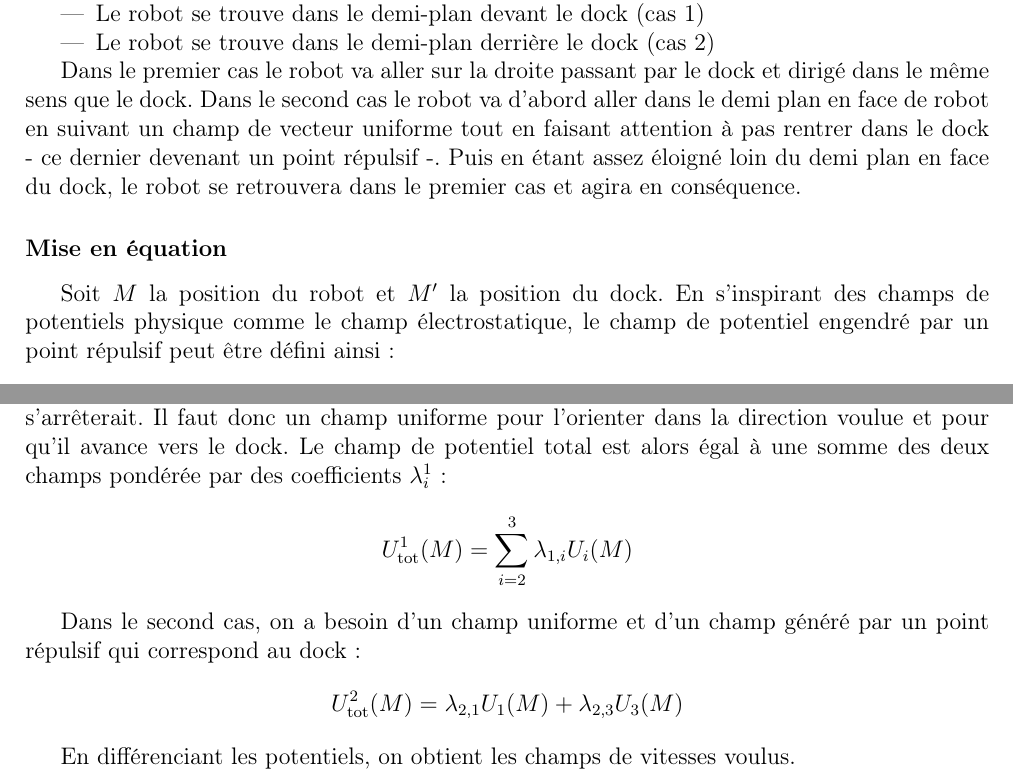
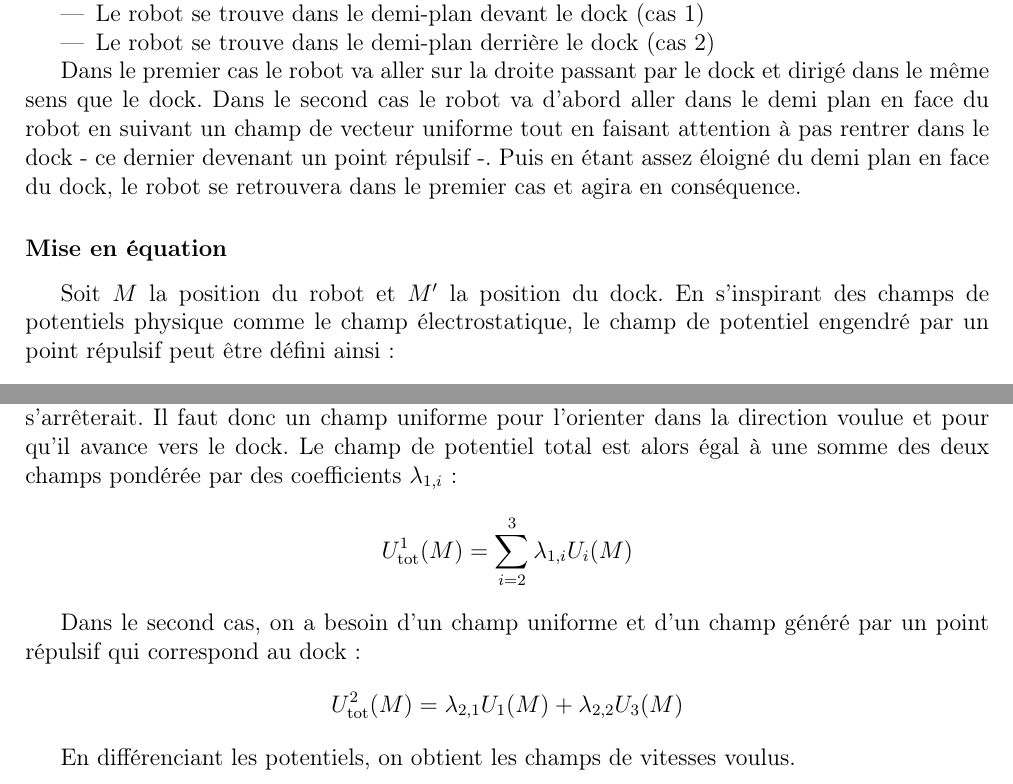
Before and after one commit to ThMassa/docking, a LaTeX document (Rapport/main.tex): two parts of pages 12 and 13 of 23, joined at a grey line, cut so that both start at the same text. Compiled offline with pdfLaTeX.

Commit message:
corrige petites erreurs

```diff
--- a/Rapport/main.tex
+++ b/Rapport/main.tex
@@ -276,7 +276,7 @@ L'idée est d'adapter le champ de potentiel suivant la position $M$ du robot. Il
   \caption{La flèche indique la position et l'orientation du dock et le point représente la position du robot (a) À gauche le robot se trouve dans le demi-plan en face du robot (b) À droite le robot se trouve dans le demi-plan derrière le robot}
 \end{figure}
 
-Dans le premier cas le robot va aller sur la droite passant par le dock et dirigé dans le même sens que le dock. Dans le second cas le robot va d'abord aller dans le demi plan en face de robot en suivant un champ de vecteur uniforme tout en faisant attention à pas rentrer dans le dock - ce dernier devenant un point répulsif -. Puis en étant assez éloigné loin du demi plan en face du dock, le robot se retrouvera dans le premier cas et agira en conséquence.
+Dans le premier cas le robot va aller sur la droite passant par le dock et dirigé dans le même sens que le dock. Dans le second cas le robot va d'abord aller dans le demi plan en face du robot en suivant un champ de vecteur uniforme tout en faisant attention à pas rentrer dans le dock - ce dernier devenant un point répulsif -. Puis en étant assez éloigné du demi plan en face du dock, le robot se retrouvera dans le premier cas et agira en conséquence.
 
 \subsubsection{Mise en équation}
 
@@ -300,11 +300,11 @@ Les champs de vitesses correspondant à chacun des champs de potentiels sont alo
    \end{array} \]
 
 
-Dans le premier cas, il faut une ligne attractive pour positionner le robot sur la ligne. Cependant, s'il n'y avait que ce champ, le véhicule arriverait perpendiculairement à la ligne et s'arrêterait. Il faut donc un champ uniforme pour l'orienter dans la direction voulue et pour qu'il avance vers le dock. Le champ de potentiel total est alors égal à une somme des deux champs pondérée par des coefficients $\lambda_i^1$ :
+Dans le premier cas, il faut une ligne attractive pour positionner le robot sur la ligne. Cependant, s'il n'y avait que ce champ, le véhicule arriverait perpendiculairement à la ligne et s'arrêterait. Il faut donc un champ uniforme pour l'orienter dans la direction voulue et pour qu'il avance vers le dock. Le champ de potentiel total est alors égal à une somme des deux champs pondérée par des coefficients $\lambda_{1, i}$ :
 \[ U^1_{\text{tot}} (M) = \sum_{i = 2}^3 \lambda_{1, i} U_i (M) \]
 
 Dans le second cas, on a besoin d'un champ uniforme et d'un champ généré par un point répulsif qui correspond au dock :
-\[ U^2_{\text{tot}} (M) = \lambda_{2, 1} U_1 (M) + \lambda_{2, 3} U_3 (M) \]
+\[ U^2_{\text{tot}} (M) = \lambda_{2, 1} U_1 (M) + \lambda_{2, 2} U_3 (M) \]
 
 En différenciant les potentiels, on obtient les champs de vitesses voulus.
 
```
Also changed, not shown: Rapport/main.tex (2 more changed lines).
